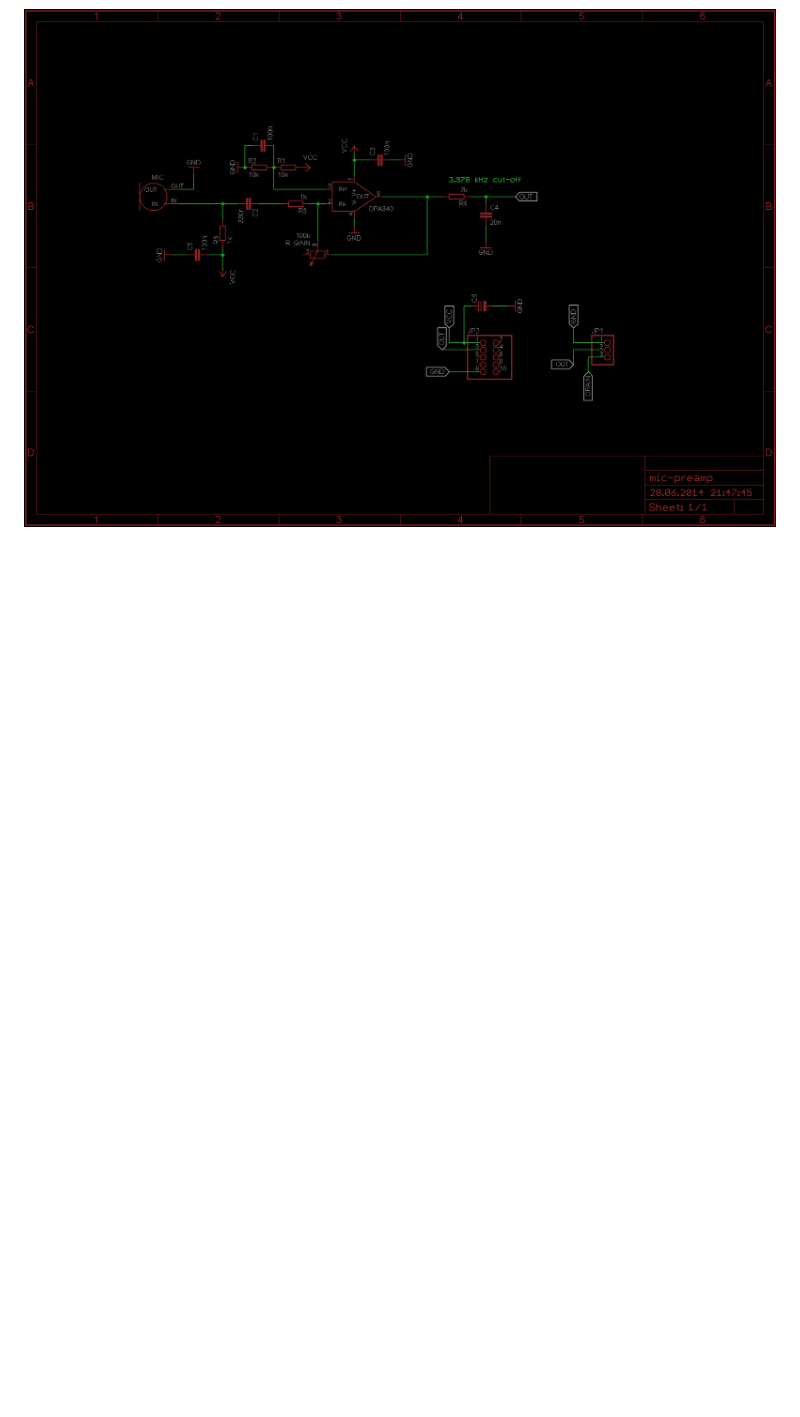
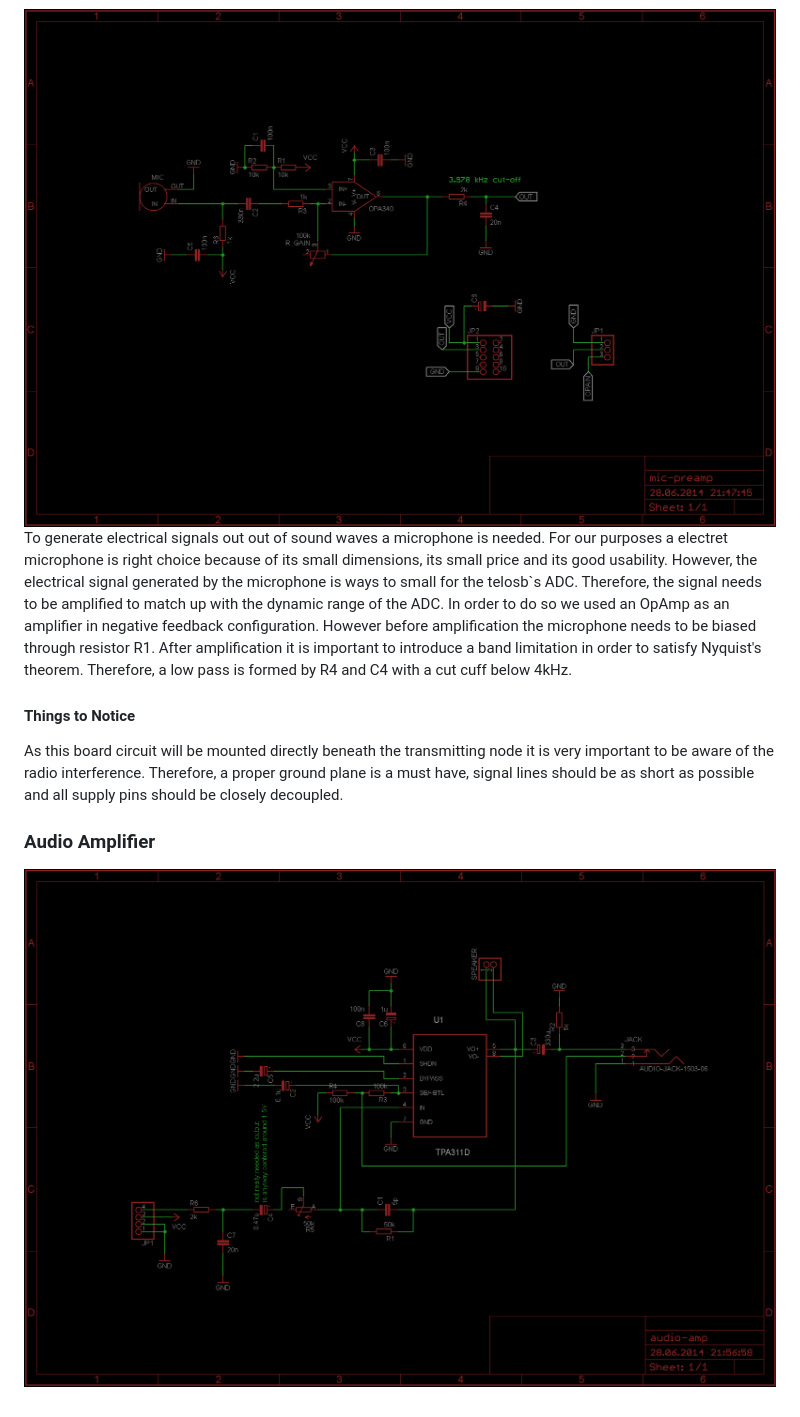
Before and after one commit to jarn0ld/smeagol-walkie-talkie, a Markdown page: README.md, the part around the change. GitHub-like rendering; pictures changed too: images/audio_amp/schematic.png (added); blank space fills up the shorter version.

Commit message:
desc

```diff
--- a/README.md
+++ b/README.md
@@ -14,3 +14,14 @@ Besides the two telosb´s some hardware was required to condition the microphone
 
 ### Microphone Amplifier ###
 ![alt text](/images/mic_amp/schematic.png "Schematic of Microphone Amplifier")
+To generate electrical signals out out of sound waves a microphone is needed. For our purposes a electret microphone is right choice because of its small dimensions, its small price and
+its good usability. However, the electrical signal generated by the microphone is ways to small for the telosb`s ADC. Therefore, the signal needs to be amplified to match up with the dynamic range
+of the ADC. In order to do so we used an OpAmp as an amplifier in negative feedback configuration.  However before amplification the microphone needs to be biased through resistor R1. After amplification it is important to introduce a band limitation in order to satisfy Nyquist's theorem.
+Therefore, a low pass is formed by R4 and C4 with a cut cuff below 4kHz.
+
+#### Things to Notice ####
+As this board circuit will be mounted directly beneath the transmitting node it is very important to be aware of the radio interference. Therefore, a proper ground plane is a must have, signal lines should be as short as possible and all supply pins should be closely decoupled.
+
+
+### Audio Amplifier ###
+![alt text](/images/audio_amp/schematic.png "Schematic of Audio Amplifier")
```
Also changed, not shown: 6 other files.
